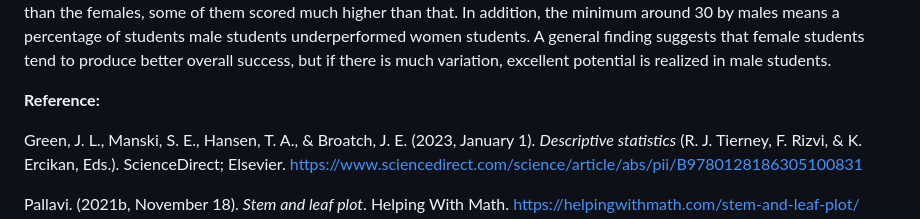
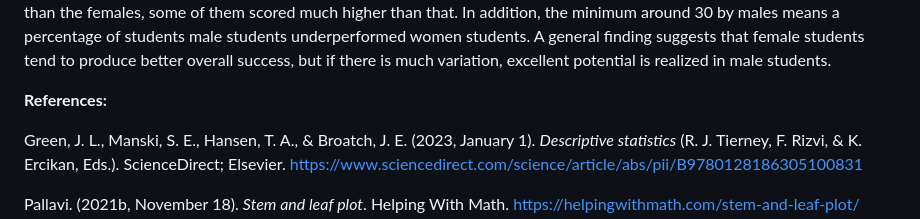
Before and after one commit to eivra-sm/APM1110, a Markdown page: Question-2.knit.md, the part around the change. Drawn GitHub-style.

```diff
--- a/Question-2.knit.md
+++ b/Question-2.knit.md
@@ -177,7 +177,7 @@ The comparative analysis of scores for the Java programming examination among fe
 
 Overall, the analysis shows that female students performed better than their counterparts generally because they have a higher median score and their scores diverge more widely. Male students were more consistent in their performance as their scores fluctuate less. The presence of an outlier among male students suggests that although most of them scored lower than the females, some of them scored much higher than that. In addition, the minimum around 30 by males means a percentage of students male students underperformed women students. A general finding suggests that female students tend to produce better overall success, but if there is much variation, excellent potential is realized in male students.
 
-**Reference:**
+**References:**
 
 Green, J. L., Manski, S. E., Hansen, T. A., & Broatch, J. E. (2023,
 January 1). *Descriptive statistics* (R. J. Tierney, F. Rizvi, & K.
```
